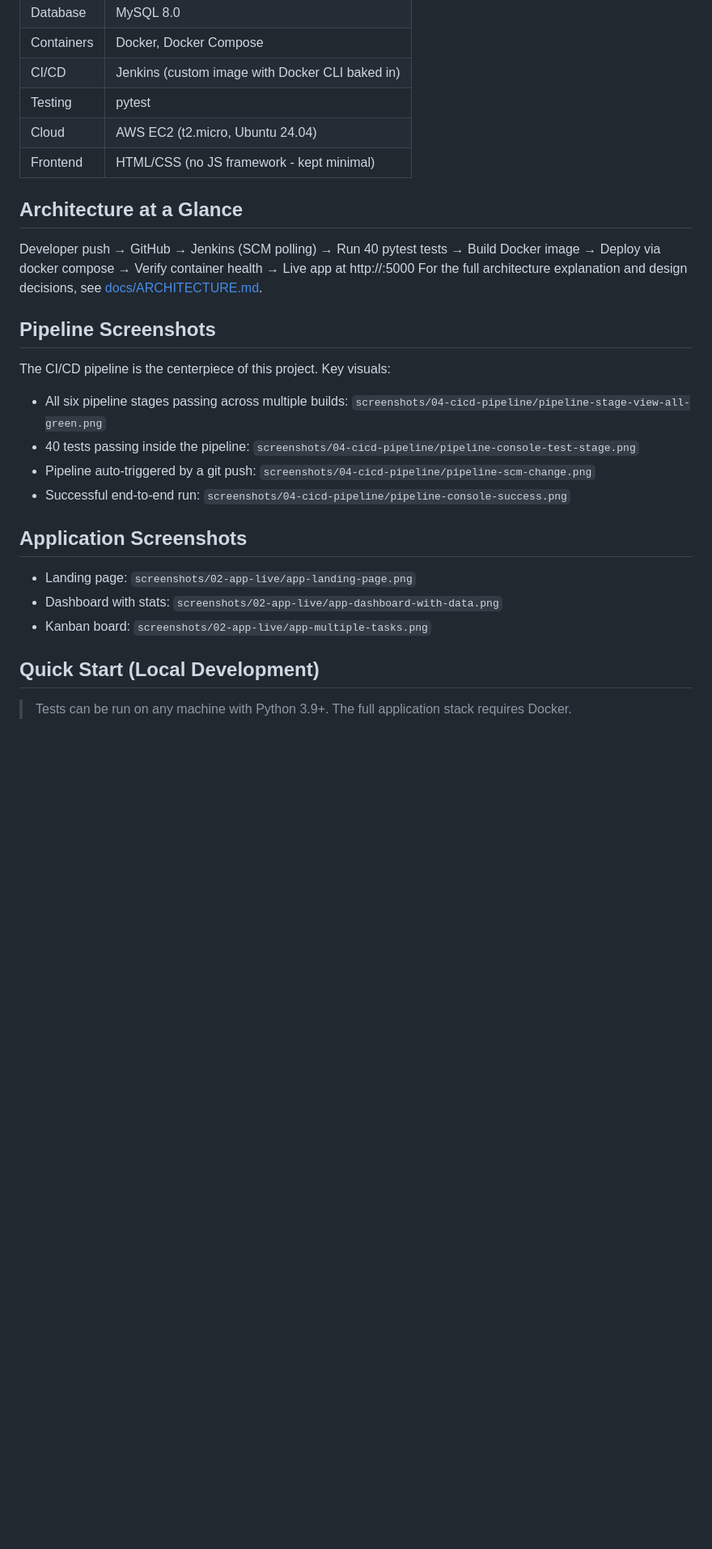
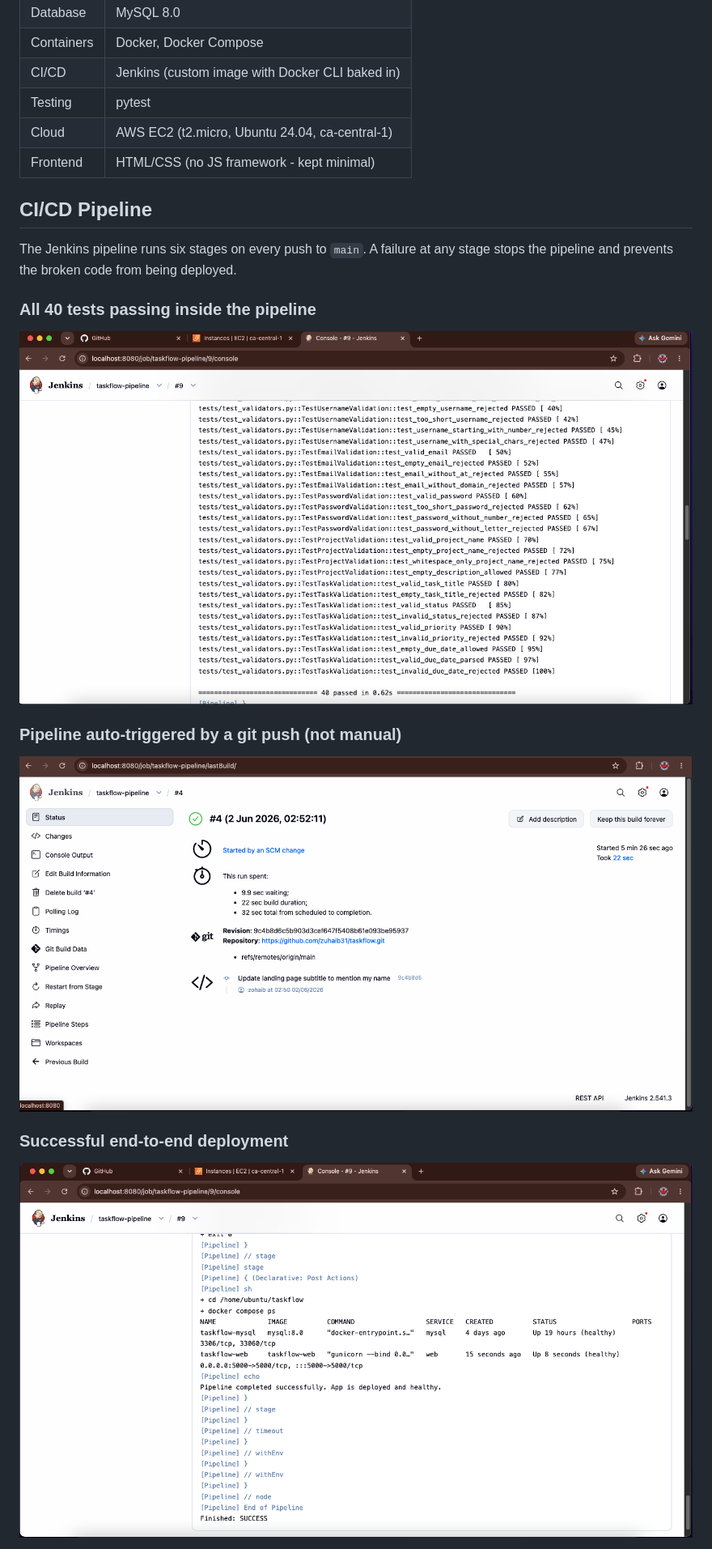
Before and after one commit to zuhaib31/taskflow, a Markdown page: README.md, the part around one of its changes. Shown at 81% size. GitHub-like rendering; blank space fills up the shorter version.

```diff
--- a/README.md
+++ b/README.md
@@ -22,34 +26,22 @@ This is a DevOps portfolio project. The focus is on the deployment lifecycle aro
 | Containers | Docker, Docker Compose |
 | CI/CD | Jenkins (custom image with Docker CLI baked in) |
 | Testing | pytest |
-| Cloud | AWS EC2 (t2.micro, Ubuntu 24.04) |
+| Cloud | AWS EC2 (t2.micro, Ubuntu 24.04, ca-central-1) |
 | Frontend | HTML/CSS (no JS framework - kept minimal) |
 
-## Architecture at a Glance
-Developer push → GitHub → Jenkins (SCM polling)
-→ Run 40 pytest tests
-→ Build Docker image
-→ Deploy via docker compose
-→ Verify container health
-→ Live app at http://<ec2-ip>:5000
-For the full architecture explanation and design decisions, see [docs/ARCHITECTURE.md](docs/ARCHITECTURE.md).
+## CI/CD Pipeline
 
-## Pipeline Screenshots
+The Jenkins pipeline runs six stages on every push to `main`. A failure at any stage stops the pipeline and prevents the broken code from being deployed.
 
-The CI/CD pipeline is the centerpiece of this project. Key visuals:
+### All 40 tests passing inside the pipeline
 
-- All six pipeline stages passing across multiple builds: `screenshots/04-cicd-pipeline/pipeline-stage-view-all-green.png`
-- 40 tests passing inside the pipeline: `screenshots/04-cicd-pipeline/pipeline-console-test-stage.png`
-- Pipeline auto-triggered by a git push: `screenshots/04-cicd-pipeline/pipeline-scm-change.png`
-- Successful end-to-end run: `screenshots/04-cicd-pipeline/pipeline-console-success.png`
+![Pipeline Test Stage](screenshots/04-cicd-pipeline/pipeline-console-test-stage.png)
 
-## Application Screenshots
+### Pipeline auto-triggered by a git push (not manual)
 
-- Landing page: `screenshots/02-app-live/app-landing-page.png`
-- Dashboard with stats: `screenshots/02-app-live/app-dashboard-with-data.png`
-- Kanban board: `screenshots/02-app-live/app-multiple-tasks.png`
+![Pipeline SCM Change](screenshots/04-cicd-pipeline/pipeline-scm-change.png)
 
-## Quick Start (Local Development)
+### Successful end-to-end deployment
 
-> Tests can be run on any machine with Python 3.9+. The full application stack requires Docker.
+![Pipeline Console Success](screenshots/04-cicd-pipeline/pipeline-console-success.png)
 
```
Also changed, not shown: other parts of README.md (+89 -26 lines).
